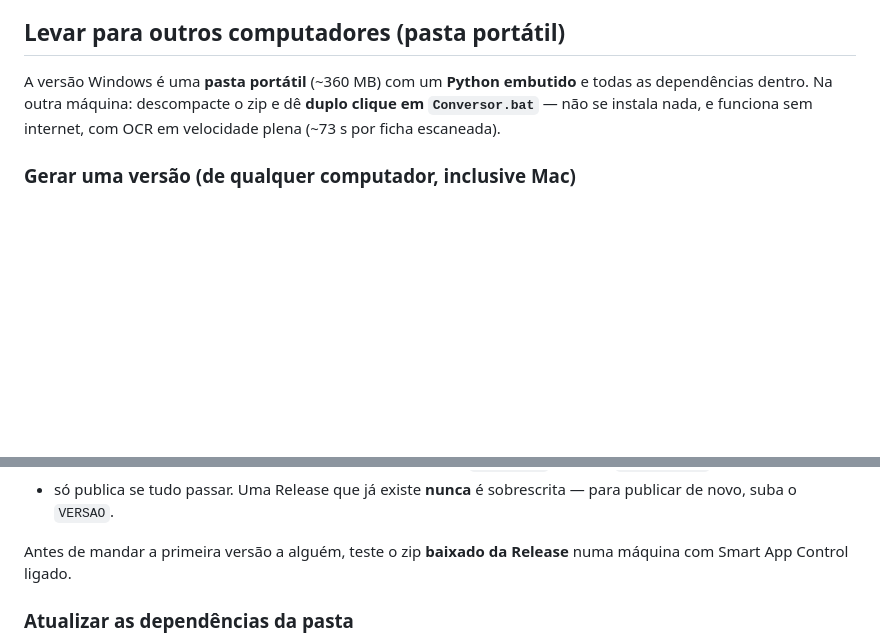
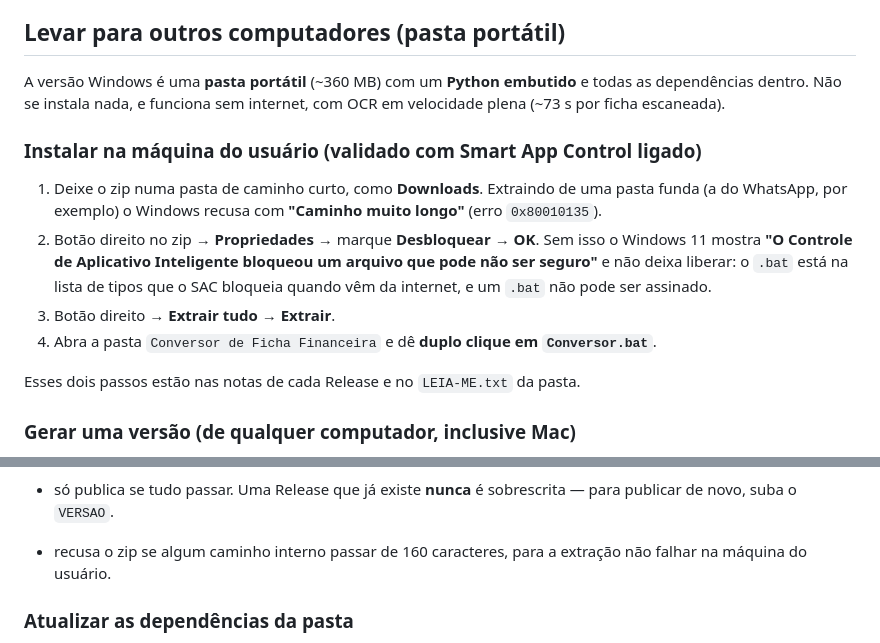
Before and after one commit to Fluix-Solutions/conversor-ficha-financeira, a Markdown page: README.md, 2 parts joined by grey strips. Drawn GitHub-style; blank space fills up the shorter version.

Commit message:
docs(windows): document the validated install steps for smart app control

```diff
--- a/README.md
+++ b/README.md
@@ -108,9 +108,24 @@ verba são **somados**.
 ## Levar para outros computadores (pasta portátil)
 
 A versão Windows é uma **pasta portátil** (~360 MB) com um **Python embutido**
-e todas as dependências dentro. Na outra máquina: descompacte o zip e dê
-**duplo clique em `Conversor.bat`** — não se instala nada, e funciona sem
-internet, com OCR em velocidade plena (~73 s por ficha escaneada).
+e todas as dependências dentro. Não se instala nada, e funciona sem internet,
+com OCR em velocidade plena (~73 s por ficha escaneada).
+
+### Instalar na máquina do usuário (validado com Smart App Control ligado)
+
+1. Deixe o zip numa pasta de caminho curto, como **Downloads**. Extraindo de
+   uma pasta funda (a do WhatsApp, por exemplo) o Windows recusa com
+   **"Caminho muito longo"** (erro `0x80010135`).
+2. Botão direito no zip → **Propriedades** → marque **Desbloquear** → **OK**.
+   Sem isso o Windows 11 mostra **"O Controle de Aplicativo Inteligente
+   bloqueou um arquivo que pode não ser seguro"** e não deixa liberar: o
+   `.bat` está na lista de tipos que o SAC bloqueia quando vêm da internet, e
+   um `.bat` não pode ser assinado.
+3. Botão direito → **Extrair tudo** → **Extrair**.
+4. Abra a pasta `Conversor de Ficha Financeira` e dê **duplo clique em
+   `Conversor.bat`**.
+
+Esses dois passos estão nas notas de cada Release e no `LEIA-ME.txt` da pasta.
 
 ### Gerar uma versão (de qualquer computador, inclusive Mac)
 
@@ -153,8 +168,8 @@ O que o workflow faz, e por que dá para confiar no zip:
 - só publica se tudo passar. Uma Release que já existe **nunca** é
   sobrescrita — para publicar de novo, suba o `VERSAO`.
 
-Antes de mandar a primeira versão a alguém, teste o zip **baixado da Release**
-numa máquina com Smart App Control ligado.
+- recusa o zip se algum caminho interno passar de 160 caracteres, para a
+  extração não falhar na máquina do usuário.
 
 ### Atualizar as dependências da pasta
 
```
Also changed, not shown: CLAUDE.md (+12 -2 lines), 1 other file.
